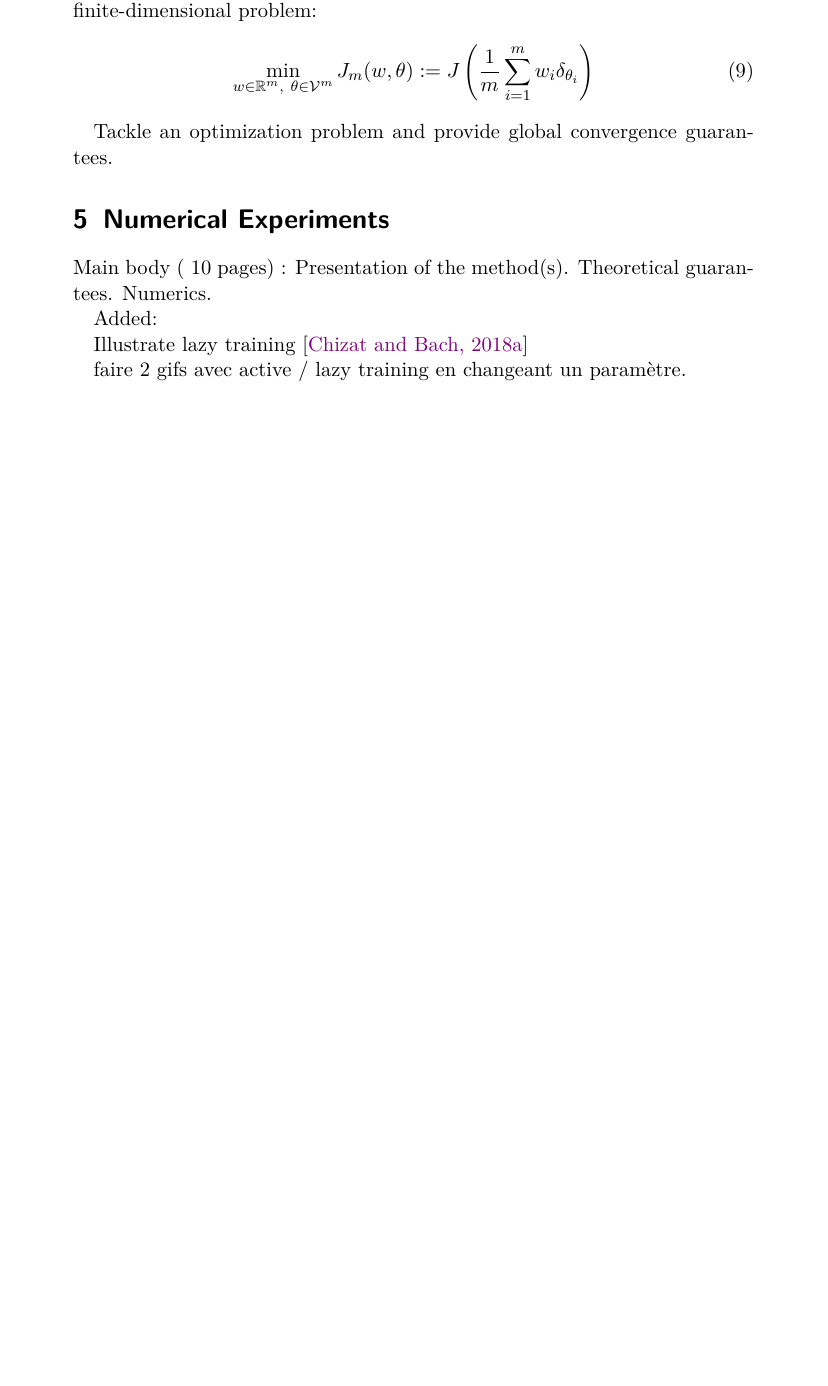
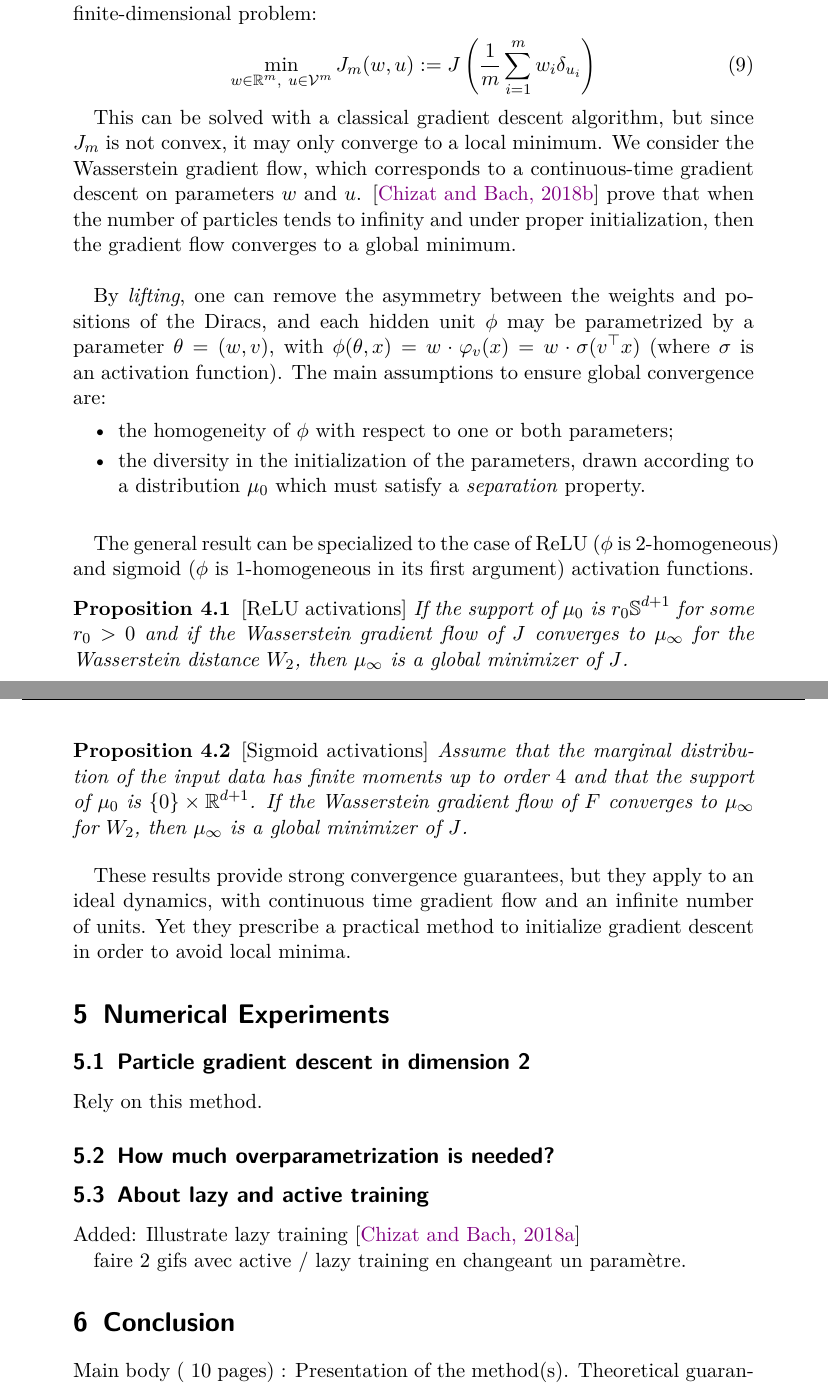
Before and after one commit to eloiseberthier/Convex_neural_nets, a LaTeX document (report/main.tex): part of page 12 of 14 before the commit and two parts of pages 12 and 13 of 15 after it, the two joined at a grey line, cut so that both start at the same text, the shorter picture padded with empty space. Compiled offline with pdfLaTeX.

Commit message:
fin texte

```diff
--- a/report/main.tex
+++ b/report/main.tex
@@ -320,26 +320,51 @@ Let $\mathcal{M}(\mathcal{V})$ the set of signed measures on the parameter space
 
 This is again an infinite-dimensional problem. The proposed approach consists in discretizing the measure $\mu$ as a mixture of $m$ particles. This is a finite-dimensional problem:
 \begin{equation}
-\min_{w \in \mathbb{R}^m,~\theta \in \mathcal{V}^m} J_m(w, \theta):=J\left(  \frac{1}{m} \sum_{i=1}^m w_i \delta_{\theta_i}\right)
+\min_{w \in \mathbb{R}^m,~u \in \mathcal{V}^m} J_m(w, u):=J\left(  \frac{1}{m} \sum_{i=1}^m w_i \delta_{u_i}\right)
 \end{equation}
 
- Tackle an optimization problem and provide global convergence guarantees.
+This can be solved with a classical gradient descent algorithm, but since $J_m$ is not convex, it may only converge to a local minimum. We consider the Wasserstein gradient flow, which corresponds to a continuous-time gradient descent on parameters $w$ and $u$. \cite{chizat2018global} prove that when the number of particles tends to infinity and under proper initialization, then the gradient flow converges to a global minimum.\\
+
+By \textit{lifting}, one can remove the asymmetry between the weights and positions of the Diracs, and each hidden unit $\phi$ may be parametrized by a parameter $\theta = (w, v)$, with $\phi(\theta, x)=w \cdot \varphi_v(x) = w\cdot \sigma(v^\top x)$ (where $\sigma$ is an activation function). The main assumptions to ensure global convergence are:
+\begin{itemize}
+\item the homogeneity of $\phi$ with respect to one or both parameters;
+\item the diversity in the initialization of the parameters, drawn according to a distribution $\mu_0$ which must satisfy a \textit{separation} property.\\
+\end{itemize}
+
+The general result can be specialized to the case of ReLU ($\phi$ is 2-homogeneous) and sigmoid ($\phi$ is 1-homogeneous in its first argument) activation functions.
+
+\begin{proposition}
+\emph{[ReLU activations]}
+If the support of $\mu_0$ is $r_0 \mathbb{S}^{d+1}$ for some $r_0>0$ and if the Wasserstein gradient flow of $J$ converges to $\mu_\infty$ for the Wasserstein distance $W_2$, then $\mu_\infty$ is a global minimizer of $J$.
+\end{proposition}
+
+\begin{proposition}
+\emph{[Sigmoid activations]}
+Assume that the marginal distribution of the input data has finite moments up to order $4$ and that the support of $\mu_0$ is $\{0\} \times \mathbb{R}^{d+1}$. If the Wasserstein gradient flow of $F$ converges to $\mu_\infty$ for $W_2$, then $\mu_\infty$ is a global minimizer of $J$.
+\end{proposition}
+
+These results provide strong convergence guarantees, but they apply to an ideal dynamics, with continuous time gradient flow and an infinite number of units. Yet they prescribe a practical method to initialize gradient descent in order to avoid local minima.
 
 \section{Numerical Experiments}
+
+\subsection{Particle gradient descent in dimension 2}
+
+Rely on this method.
+
+\subsection{How much overparametrization is needed?}
+
+\subsection{About lazy and active training}
+
+Added: Illustrate lazy training \cite{chizat:hal-01945578}
+
+faire 2 gifs avec active / lazy training en changeant un paramètre.
+
+\section{Conclusion}
 
 Main body (~10 pages) :
 Presentation of the method(s).
 Theoretical guarantees.
 Numerics.
-
-
-Added:
-
-Illustrate lazy training \cite{chizat:hal-01945578}
-
-faire 2 gifs avec active / lazy training en changeant un paramètre.
-
-\section{Conclusion}
 
 Conclusion and perspective (~1 page)
 Summary of the result obtained: pros and cons (limitation, problems, error in the articles, etc)
```
Also changed, not shown: report/main.pdf, report/main.tex (2 more changed lines), 4 other files.
